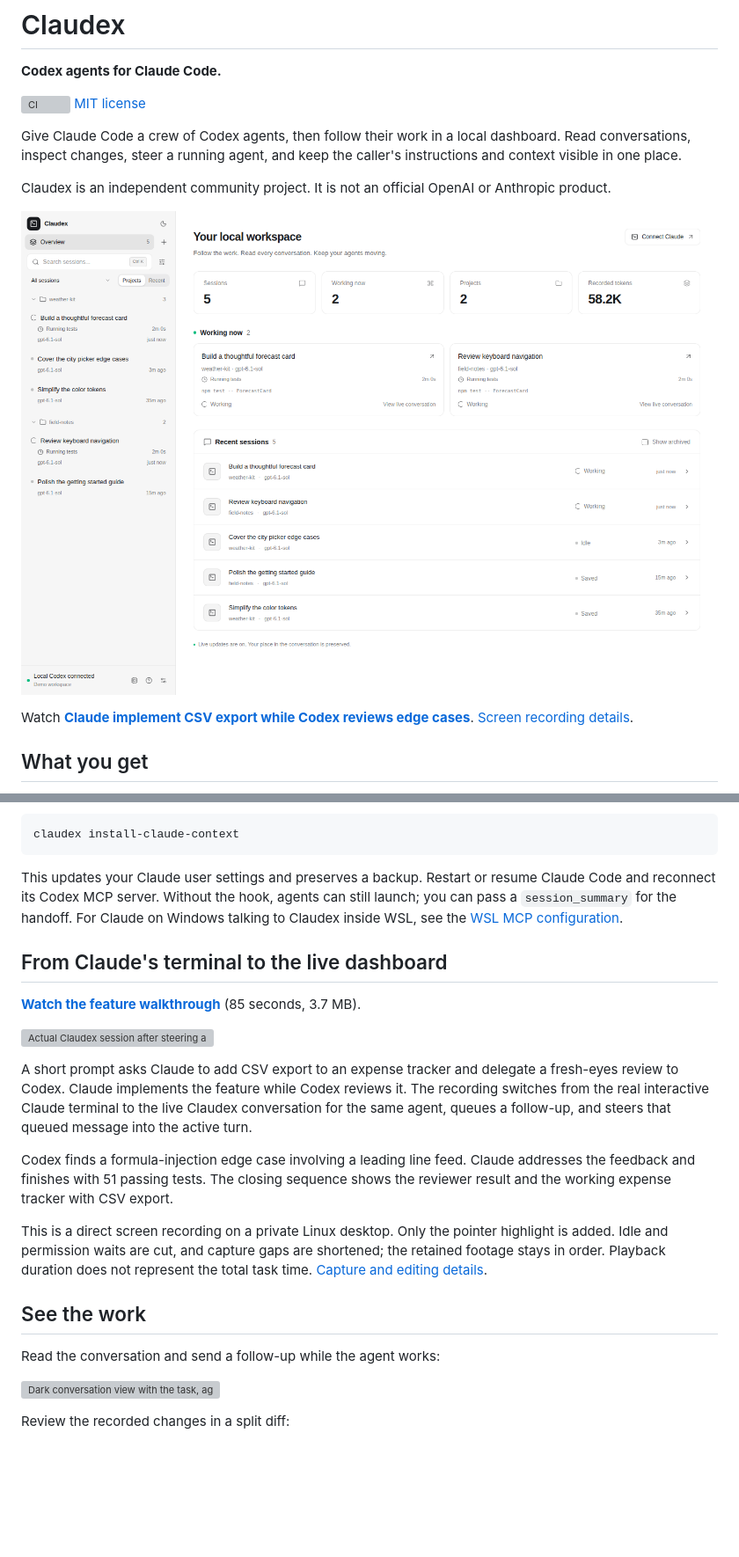
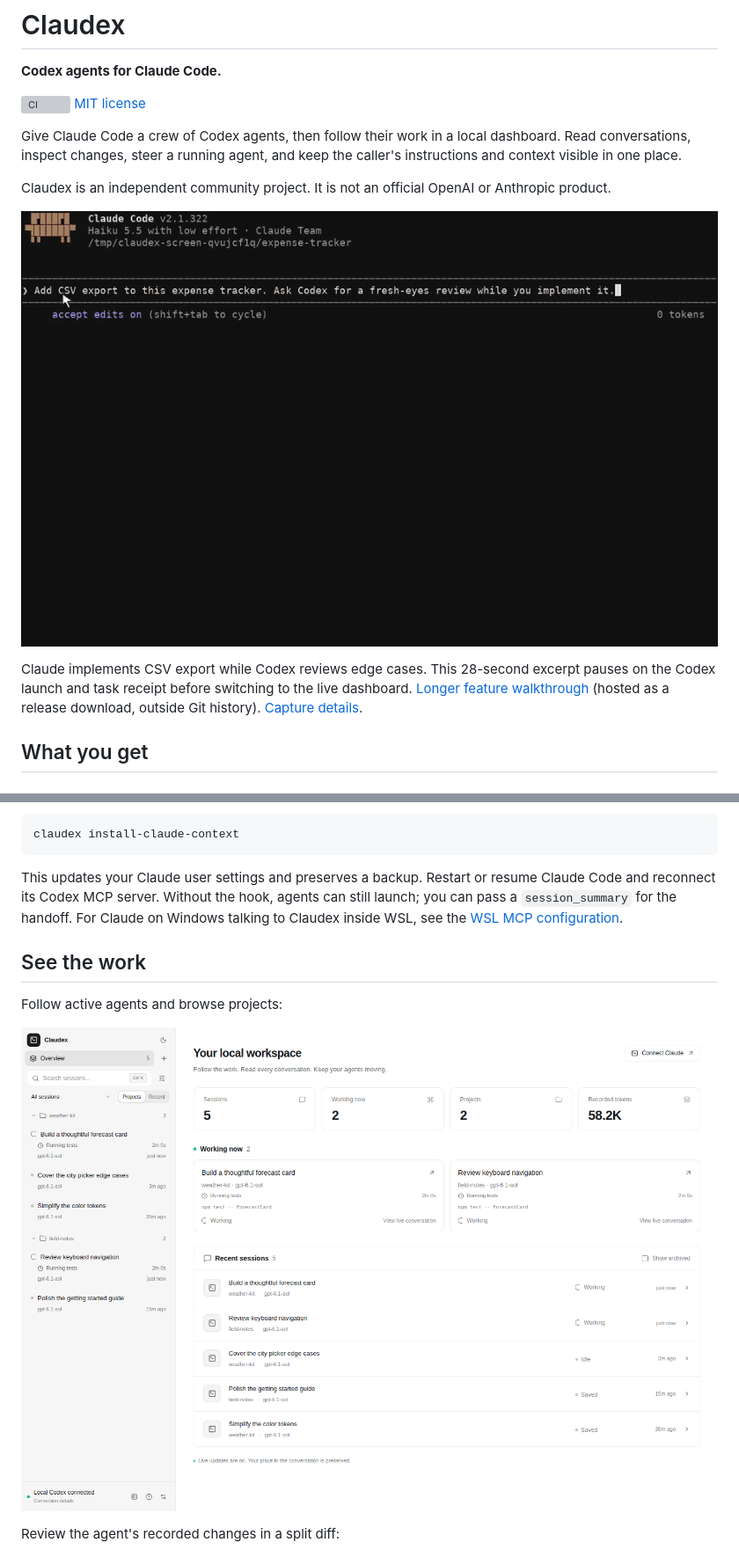
Before and after one commit to danielasher115/claudex, a Markdown page: README.md, 2 parts joined by grey strips. Shown at 88% size. GitHub-like rendering; pictures changed too: docs/images/overview-light.png, docs/videos/feature-review.gif (added); blank space fills up the shorter version; grey boxes are pictures that could not be loaded.

Commit message:
Keep two screenshots and show the Codex launch clearly in the GIF

```diff
--- a/README.md
+++ b/README.md
@@ -10,10 +10,12 @@ steer a running agent, and keep the caller's instructions and context visible in
 
 Claudex is an independent community project. It is not an official OpenAI or Anthropic product.
 
-![Claudex local workspace with active agents and project navigation](docs/images/overview-light.png)
+![Claude delegates a review to Codex, then queues and steers a follow-up in the live dashboard](docs/videos/feature-review.gif)
 
-Watch **[Claude implement CSV export while Codex reviews edge cases](docs/videos/feature-review-live.webm)**.
-[Screen recording details](docs/videos/README.md).
+Claude implements CSV export while Codex reviews edge cases. This 28-second excerpt pauses on the Codex launch and task receipt
+before switching to the live dashboard.
+[Longer feature walkthrough](https://github.com/danielasher115/claudex/releases/download/v0.1.0-alpha.1/feature-review-live.webm)
+(hosted as a release download, outside Git history). [Capture details](docs/videos/README.md).
 
 ## What you get
 
@@ -106,30 +108,13 @@ This updates your Claude user settings and preserves a backup. Restart or resume
 Without the hook, agents can still launch; you can pass a `session_summary` for the handoff.
 For Claude on Windows talking to Claudex inside WSL, see the [WSL MCP configuration](docs/setup.md#windows-claude-with-a-wsl-gateway).
 
-## From Claude's terminal to the live dashboard
-
-[**Watch the feature walkthrough**](docs/videos/feature-review-live.webm) (85 seconds, 3.7 MB).
-
-[![Actual Claudex session after steering a queued message into the running reviewer](docs/videos/feature-review-poster.png)](docs/videos/feature-review-live.webm)
-
-A short prompt asks Claude to add CSV export to an expense tracker and delegate a fresh-eyes review to Codex.
-Claude implements the feature while Codex reviews it. The recording switches from the real interactive Claude terminal to the
-live Claudex conversation for the same agent, queues a follow-up, and steers that queued message into the active turn.
-
-Codex finds a formula-injection edge case involving a leading line feed. Claude addresses the feedback and finishes with 51 passing tests.
-The closing sequence shows the reviewer result and the working expense tracker with CSV export.
-
-This is a direct screen recording on a private Linux desktop. Only the pointer highlight is added.
-Idle and permission waits are cut, and capture gaps are shortened; the retained footage stays in order.
-Playback duration does not represent the total task time. [Capture and editing details](docs/videos/README.md).
-
 ## See the work
 
-Read the conversation and send a follow-up while the agent works:
+Follow active agents and browse projects:
 
-![Dark conversation view with the task, agent response, and message composer](docs/images/conversation-dark.png)
+![Claudex overview with active agents and project navigation](docs/images/overview-light.png)
 
-Review the recorded changes in a split diff:
+Review the agent's recorded changes in a split diff:
 
 ![Dark split diff review with changed files and line numbers](docs/images/changes-dark.png)
 
```
Also changed, not shown: other parts of README.md (+2 -6 lines), docs/development.md (+2 -3 lines), docs/videos/README.md (added, +22 -0 lines), docs/images/changes-dark.png, 2 other files.
